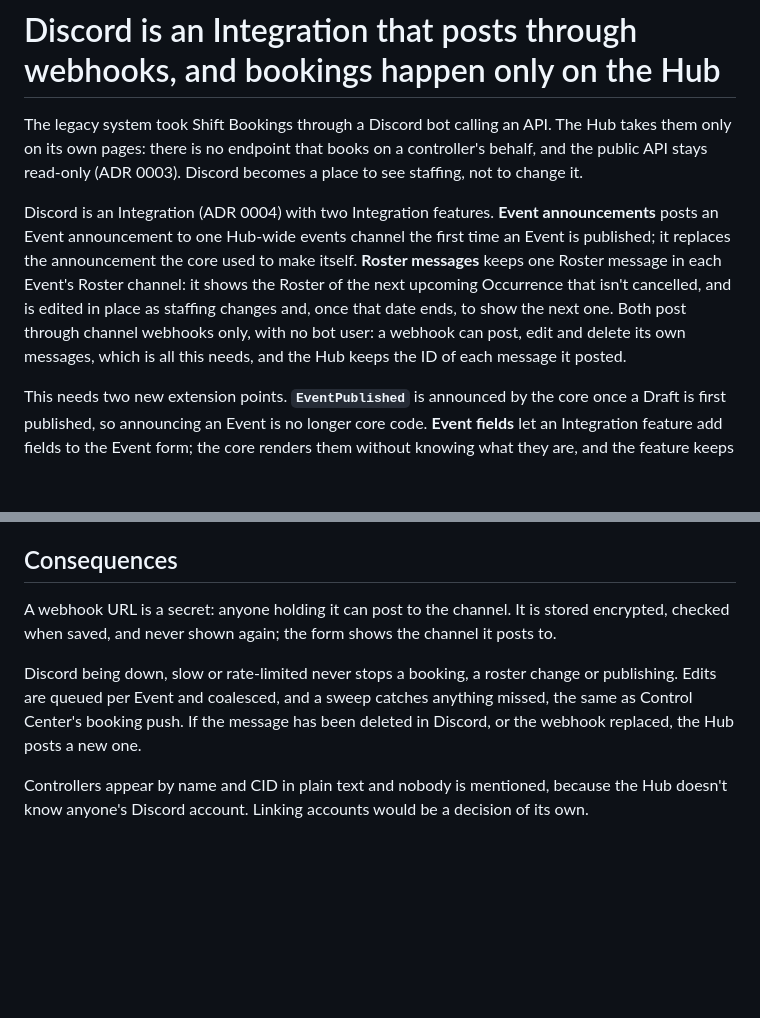
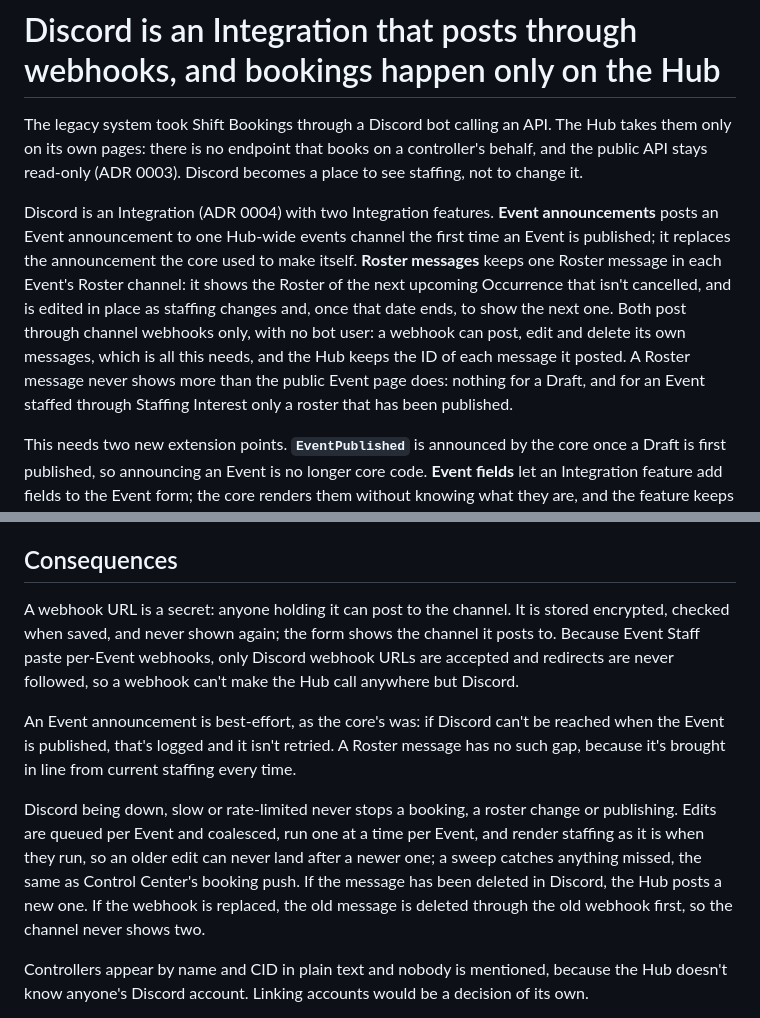
Before and after one commit to Vatsim-Scandinavia/events, a Markdown page: docs/adr/0005-discord-is-an-integration-posting-through-webhooks.md, 2 parts joined by grey strips. Rendered like a GitHub page; blank space fills up the shorter version.

Commit message:
docs: address review of the Discord Integration ADR
Say that Roster messages never show more than the public Event page,
that only Discord webhooks are accepted and redirects aren't followed,
that edits run one at a time per Event, that a replaced webhook's old
message is deleted, and that Event announcements are best-effort. The
glossary's Roster message skips cancelled dates.

Co-Authored-By: Claude Opus 5.5 <noreply@anthropic.com>

```diff
--- a/docs/adr/0005-discord-is-an-integration-posting-through-webhooks.md
+++ b/docs/adr/0005-discord-is-an-integration-posting-through-webhooks.md
@@ -2,7 +2,7 @@
 
 The legacy system took Shift Bookings through a Discord bot calling an API. The Hub takes them only on its own pages: there is no endpoint that books on a controller's behalf, and the public API stays read-only (ADR 0003). Discord becomes a place to see staffing, not to change it.
 
-Discord is an Integration (ADR 0004) with two Integration features. **Event announcements** posts an Event announcement to one Hub-wide events channel the first time an Event is published; it replaces the announcement the core used to make itself. **Roster messages** keeps one Roster message in each Event's Roster channel: it shows the Roster of the next upcoming Occurrence that isn't cancelled, and is edited in place as staffing changes and, once that date ends, to show the next one. Both post through channel webhooks only, with no bot user: a webhook can post, edit and delete its own messages, which is all this needs, and the Hub keeps the ID of each message it posted.
+Discord is an Integration (ADR 0004) with two Integration features. **Event announcements** posts an Event announcement to one Hub-wide events channel the first time an Event is published; it replaces the announcement the core used to make itself. **Roster messages** keeps one Roster message in each Event's Roster channel: it shows the Roster of the next upcoming Occurrence that isn't cancelled, and is edited in place as staffing changes and, once that date ends, to show the next one. Both post through channel webhooks only, with no bot user: a webhook can post, edit and delete its own messages, which is all this needs, and the Hub keeps the ID of each message it posted. A Roster message never shows more than the public Event page does: nothing for a Draft, and for an Event staffed through Staffing Interest only a roster that has been published.
 
 This needs two new extension points. **`EventPublished`** is announced by the core once a Draft is first published, so announcing an Event is no longer core code. **Event fields** let an Integration feature add fields to the Event form; the core renders them without knowing what they are, and the feature keeps the values in its own tables. Roster messages uses it for the Event's webhook, set by anyone who can manage the Event, since a Roster channel is a detail of the Event rather than Hub configuration.
 
@@ -17,9 +17,11 @@ This needs two new extension points. **`EventPublished`** is announced by the co
 
 ## Consequences
 
-A webhook URL is a secret: anyone holding it can post to the channel. It is stored encrypted, checked when saved, and never shown again; the form shows the channel it posts to.
+A webhook URL is a secret: anyone holding it can post to the channel. It is stored encrypted, checked when saved, and never shown again; the form shows the channel it posts to. Because Event Staff paste per-Event webhooks, only Discord webhook URLs are accepted and redirects are never followed, so a webhook can't make the Hub call anywhere but Discord.
 
-Discord being down, slow or rate-limited never stops a booking, a roster change or publishing. Edits are queued per Event and coalesced, and a sweep catches anything missed, the same as Control Center's booking push. If the message has been deleted in Discord, or the webhook replaced, the Hub posts a new one.
+An Event announcement is best-effort, as the core's was: if Discord can't be reached when the Event is published, that's logged and it isn't retried. A Roster message has no such gap, because it's brought in line from current staffing every time.
+
+Discord being down, slow or rate-limited never stops a booking, a roster change or publishing. Edits are queued per Event and coalesced, run one at a time per Event, and render staffing as it is when they run, so an older edit can never land after a newer one; a sweep catches anything missed, the same as Control Center's booking push. If the message has been deleted in Discord, the Hub posts a new one. If the webhook is replaced, the old message is deleted through the old webhook first, so the channel never shows two.
 
 Controllers appear by name and CID in plain text and nobody is mentioned, because the Hub doesn't know anyone's Discord account. Linking accounts would be a decision of its own.
 
```
Also changed, not shown: GLOSSARY.md (+1 -1 lines).
